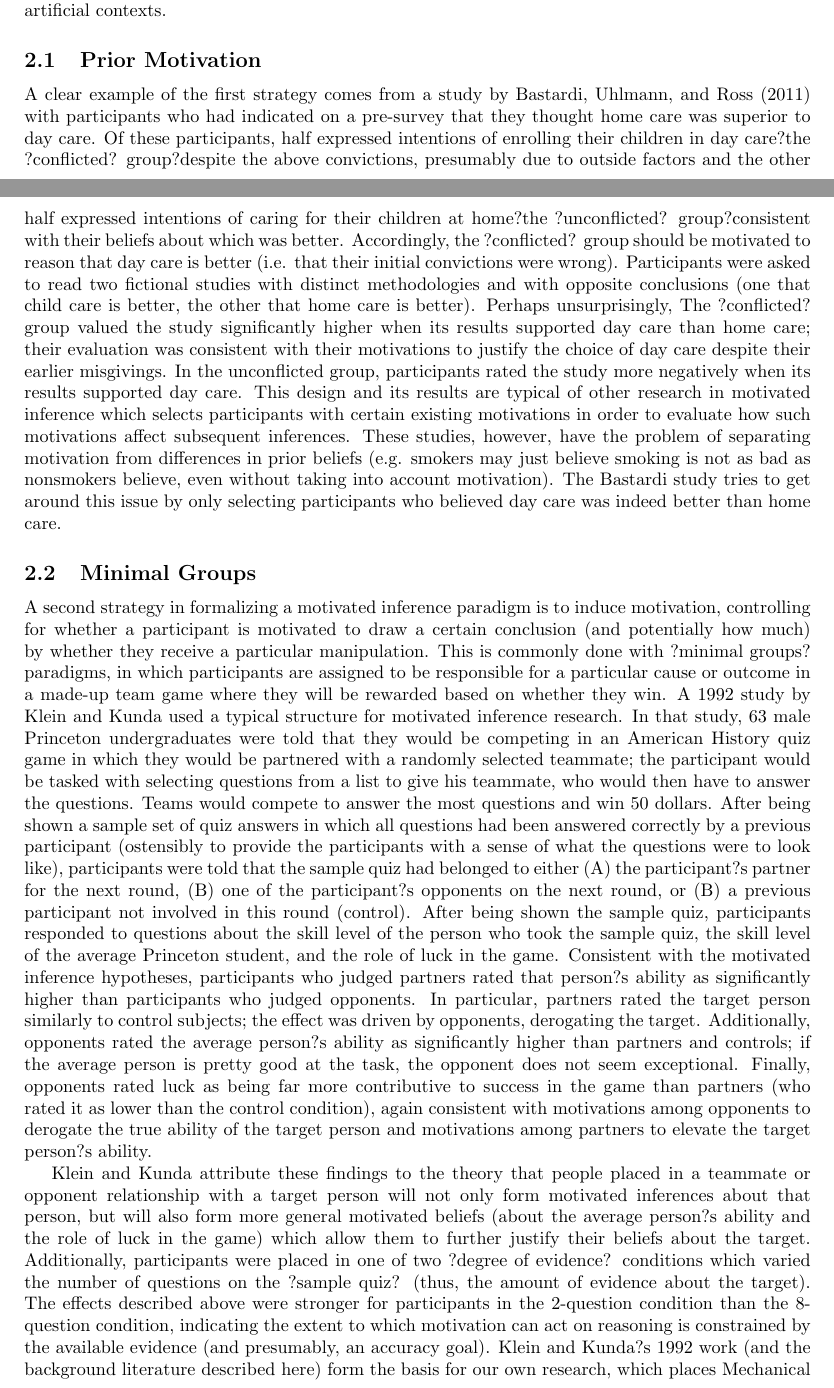
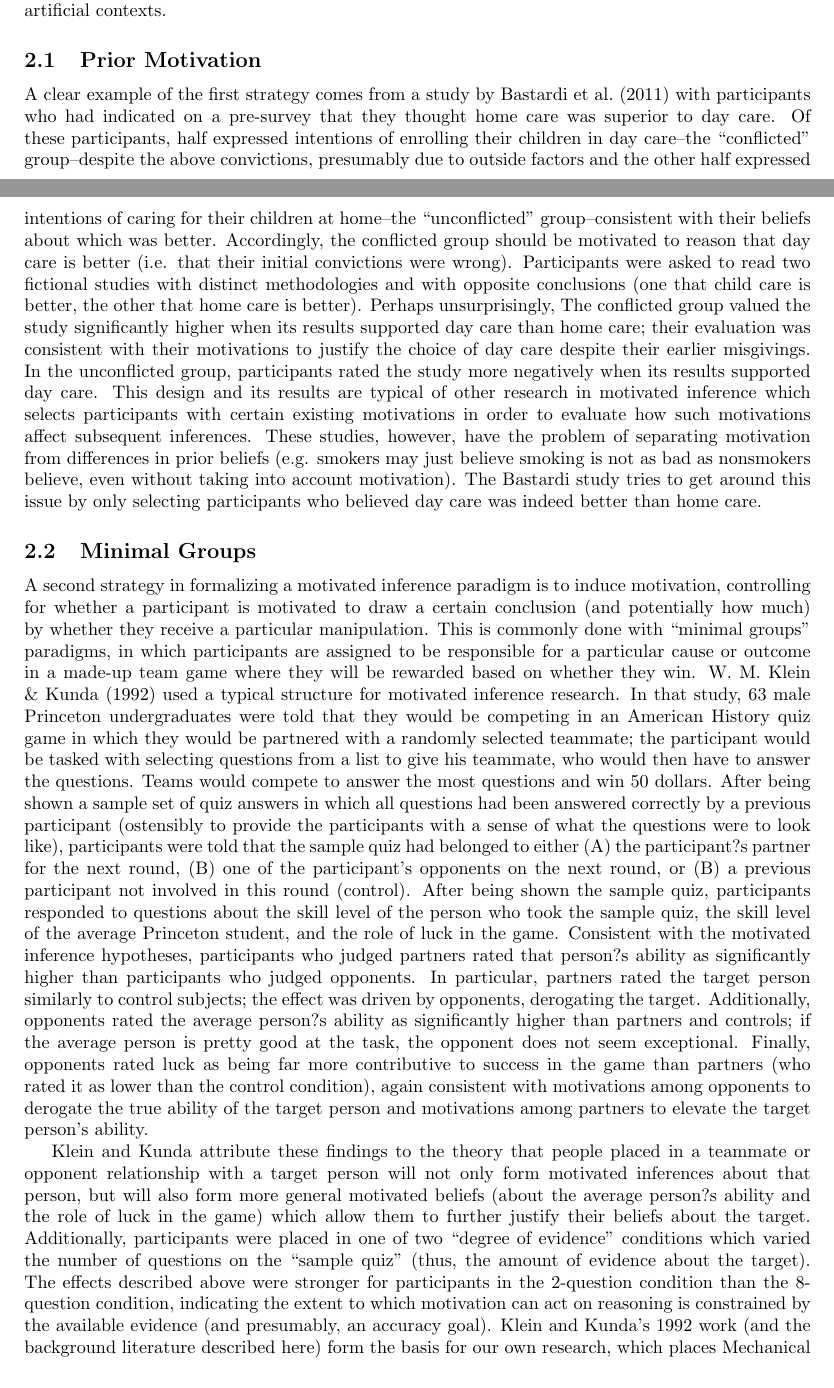
Before and after one commit to algekalipso1/motivated_reasoning, a LaTeX document (paper/motivation.tex): two parts of pages 2 and 3 of 9, joined at a grey line, cut so that both start at the same text. Compiled offline with pdfLaTeX.

Commit message:
adding citations

```diff
--- a/paper/motivation.tex
+++ b/paper/motivation.tex
@@ -62,24 +62,24 @@
 
 \section{Introduction}
 
-Research in motivated reasoning explores the intuitive idea that we are more likely to believe things we want to believe. While perhaps credible prima facie, any theory of reasoning as sensitive to motivation must account for the fact that most of us do not walk around in a world entirely of our own motivated fabrication. Classic findings in motivated reasoning establish the dynamic influence of our desires on cognition, inference, and reasoning while exploring the limits of the phenomenon--where it stems from and how it is constrained by competing goals of accuracy and accounting of evidence. In this paper, we discuss significant work in motivated reasoning and describe a set of experiments aimed at reproducing results from Klein and Kunda (1992) with subjects on Mechanical Turk. We compare these results to a set of cognitive models programmed in the probabilistic language Church, which allows for quantitative comparison of the features of motivated reasoning. We raise critical issues for the motivated reasoning paradigm and discuss future directions for research in this area.
+Research in motivated reasoning explores the intuitive idea that we are more likely to believe things we want to believe. While perhaps credible prima facie, any theory of reasoning as sensitive to motivation must account for the fact that most of us do not walk around in a world entirely of our own motivated fabrication. Classic findings in motivated reasoning establish the dynamic influence of our desires on cognition, inference, and reasoning while exploring the limits of the phenomenon--where it stems from and how it is constrained by competing goals of accuracy and accounting of evidence. In this paper, we discuss significant work in motivated reasoning and describe a set of experiments aimed at reproducing results from \citep{Klein1992} with subjects on Mechanical Turk. We compare these results to a set of cognitive models programmed in the probabilistic language Church, which allows for quantitative comparison of the features of motivated reasoning. We raise critical issues for the motivated reasoning paradigm and discuss future directions for research in this area.
 
 \subsection{Background: Dissonance and Optimism}
-Current theories about motivated reasoning emerged from earlier work on cognitive dissonance and optimism biases. Research done in the tradition of cognitive dissonance suggests some relationship between effort and subjective probability of events occuring. Yaryan and Festinger (1961) found that people who exerted energy memorizing lists in preparation for an uncertain future event (a ``pop-quiz") believed more strongly that the event would occur in comparison to subjects who only had to read over the lists in preparation. Arrowood and Ross (1966) suggest the Yaryan and Festinger (1961) effect may in part be due to add``itional cues that the manipulation of effort may have afforded. In addition, they suggest the anticipation of effort expense is sufficient to manipulate subjective probability. They replicated the basic setup of Yaryan and Festinger (1961) with 110 (71 female) undergraduates. They used the same 6-point forced-choice scale which had no option for ``equal likelihood''. However, about 10\% of subjects responded with a write-in answer for ``equal likelihood''. Within the high anticipated effort group, 35 thought they would take the test they studied for, while only 14 thought they would take the other test, and 6 responded equal likelihood (64\%-25\%-11\%) vs. 23-28-1 (44\%-54\%-2\%). The participants were also instructed to write down the percentage of people present that would have to take the various tests (``objective probability''). Those estimates do not differ appreciably from 50\%-50\%.
+Current theories about motivated reasoning emerged from earlier work on cognitive dissonance and optimism biases. Research done in the tradition of cognitive dissonance suggests some relationship between effort and subjective probability of events occuring. In \citet{Yaryan1961}, people who exerted energy memorizing lists in preparation for an uncertain future event (a ``pop-quiz") believed more strongly that the event would occur in comparison to subjects who only had to read over the lists in preparation. \citet{Arrowood1966} suggest the Yaryan and Festinger (1961) effect may in part be due to additional cues that the manipulation of effort may have afforded. In addition, they suggest the anticipation of effort expense is sufficient to manipulate subjective probability. They replicated the basic setup of Yaryan and Festinger (1961) with 110 (71 female) undergraduates. They used the same 6-point forced-choice scale which had no option for ``equal likelihood''. However, about 10\% of subjects responded with a write-in answer for ``equal likelihood''. Within the high anticipated effort group, 35 thought they would take the test they studied for, while only 14 thought they would take the other test, and 6 responded equal likelihood (64\%-25\%-11\%) vs. 23-28-1 (44\%-54\%-2\%). The participants were also instructed to write down the percentage of people present that would have to take the various tests (``objective probability''). Those estimates do not differ appreciably from 50\%-50\%.
 
-In a more contemporary literature, these findings may be referred to as the optimism bias, insofar as effort or expected effort can be construed as a cost and the opportunity to demonstrate one?s ability can be construed as a reward. The term optimism bias is defined broadly as ``the tendency to think that risk is less for oneself than for one's peers'' (C.T.F. Klein \& Helweg-Larsen 2002). In this literature, there is a suggested association between the optimistic bias and perceived control over the future event in question. Within this space, Taylor and Brown (1988) discuss results challenging the notion that ``accurate perceptions of the self, the world, and the future are essential for mental health''. In particular, they outline three trends in reasoning that contradict this notion of human psychology as consistently in tune with reality: unrealistically positive self-evaluations, exaggerated perceptions of control, and unrealistic optimism. All of these fall under what Taylor and Brown call a general pattern of positive self illusions. We will return to the ideas of unrealistic optimism and overly-positive self-evaluation in our own modeling, discussed below. [EXAMPLE] [EXAMPLE]. From these early results emerges a picture of human reasoning agents as frequently susceptible to the beliefs which suit them best, even when such beliefs run at odds with laws of probability or causality.
+In a more contemporary literature, these findings may be referred to as the optimism bias, insofar as effort or expected effort can be construed as a cost and the opportunity to demonstrate one?s ability can be construed as a reward. The term optimism bias is defined broadly as ``the tendency to think that risk is less for oneself than for one's peers'' \citet{Klein2002}. In this literature, there is a suggested association between the optimistic bias and perceived control over the future event in question. Within this space, \citet{Taylor1988} discuss results challenging the notion that ``accurate perceptions of the self, the world, and the future are essential for mental health''. In particular, they outline three trends in reasoning that contradict this notion of human psychology as consistently in tune with reality: unrealistically positive self-evaluations, exaggerated perceptions of control, and unrealistic optimism. All of these fall under what Taylor and Brown call a general pattern of positive self illusions. We will return to the ideas of unrealistic optimism and overly-positive self-evaluation in our own modeling, discussed below. [EXAMPLE] [EXAMPLE]. From these early results emerges a picture of human reasoning agents as frequently susceptible to the beliefs which suit them best, even when such beliefs run at odds with laws of probability or causality.
 
 \subsection{Motivated Reasoning}
-The notion that we are, at least in certain reasoning contexts, likely to adopt the belief which coheres with a high-level tendency towards optimism and positive self-evaluation over the belief which more strictly attends to the demands of rationality forms the basis for research in motivated reasoning. In ?The Case for Motivated Reasoning? (1990), Ziva Kunda proposes an underlying mechanism for this paradigm, namely that the motivation to arrive at a particular conclusion can lead us to adopt biased strategies for accessing, constructing, and evaluating beliefs which are most likely to support this conclusion. Critically, Kunda argues that this is a process constrained by the motivation to arrive at the conclusion which is most accurate; the idea that motivated inference is constrained by accuracy motivations is supported by work showing that increasing the need for accuracy through the threat of external evaluation, public display of one?s judgments, or the possibility of having to defend them, reduces cognitive biases. On the flip side, Kunda argues that motivated reasoning occurs when the evidence for a desired conclusion is such that a dispassionate observer might be convinced of the conclusion?in other words, where we can sufficiently justify a desired belief, we are far more likely to adopt it even when doing so does not conform with the desire for accuracy. An array of evidence from research on cognitive biases and dissonance reviewed by Kunda suggests that beliefs about the self, beliefs about others, and beliefs about future outcomes, on the basis of certain kinds of evidence, will trend away from what is strictly accurate and towards what we would most like to believe. [EXAMPLE OF BELIEF ABOUT SELF] [EXAMPLE OF BELIEF ABOUT OTHERS] [EXAMPLE OF BELIEF ABOUT EVENTS]. The key departure from earlier research on dissonance is the observation that across these areas of reasoning, the inconsistency between possible beliefs is accompanied by an inducement of motivation for one belief or another: it is the directional goals and not the inconsistency which causes the behavior. Kunda argues that future research in this domain ought to address the biased mechanisms of memory access evidence evaluation which seem to support the formation of motivated beliefs.
+The notion that we are, at least in certain reasoning contexts, likely to adopt the belief which coheres with a high-level tendency towards optimism and positive self-evaluation over the belief which more strictly attends to the demands of rationality forms the basis for research in motivated reasoning. In ``The Case for Motivated Reasoning'' \citet{Kunda1990}, Ziva Kunda proposes an underlying mechanism for this paradigm, namely that the motivation to arrive at a particular conclusion can lead us to adopt biased strategies for accessing, constructing, and evaluating beliefs which are most likely to support this conclusion. Critically, Kunda argues that this is a process constrained by the motivation to arrive at the conclusion which is most accurate; the idea that motivated inference is constrained by accuracy motivations is supported by work showing that increasing the need for accuracy through the threat of external evaluation, public display of one's judgments, or the possibility of having to defend them, reduces cognitive biases. On the flip side, Kunda argues that motivated reasoning occurs when the evidence for a desired conclusion is such that a dispassionate observer might be convinced of the conclusion?in other words, where we can sufficiently justify a desired belief, we are far more likely to adopt it even when doing so does not conform with the desire for accuracy. An array of evidence from research on cognitive biases and dissonance reviewed by Kunda suggests that beliefs about the self, beliefs about others, and beliefs about future outcomes, on the basis of certain kinds of evidence, will trend away from what is strictly accurate and towards what we would most like to believe. [EXAMPLE OF BELIEF ABOUT SELF] [EXAMPLE OF BELIEF ABOUT OTHERS] [EXAMPLE OF BELIEF ABOUT EVENTS]. The key departure from earlier research on dissonance is the observation that across these areas of reasoning, the inconsistency between possible beliefs is accompanied by an inducement of motivation for one belief or another: it is the directional goals and not the inconsistency which causes the behavior. Kunda argues that future research in this domain ought to address the biased mechanisms of memory access evidence evaluation which seem to support the formation of motivated beliefs.
 \section{Methodology: Prior Motivations and Minimal groups}
 The goal of further dissecting the motivated reasoning process raises questions about how best to test hypotheses in this domain, drawing on and altering earlier paradigms in dissonance research. If we take the basic elements of motivated reasoning to be i.) the desire to arrive at a certain conclusion, ii.) a set of available conclusions in which the one desired is not necessarily consistent with the desire for accuracy, and iii.) some evidence on which we are asked to base a conclusion, experiments in motivated reasoning will control for some of these while manipulating others. Doing so raises certain methodological challenges, most notably the question of how best to generate the first component above in a way that allows for control and manipulation groups. Research on motivated cognition has taken two tacks at resolving this possible confound. The first is to select an issue around which we expect some people to have a pre-existing motivation, and the second is to induce motivation in artificial contexts.
 \subsection{Prior Motivation}
-A clear example of the first strategy comes from a study by Bastardi, Uhlmann, and Ross (2011) with participants who had indicated on a pre-survey that they thought home care was superior to day care. Of these participants, half expressed intentions of enrolling their children in day care?the ?conflicted? group?despite the above convictions, presumably due to outside factors and the other half expressed intentions of caring for their children at home?the ?unconflicted? group?consistent with their beliefs about which was better. Accordingly, the ?conflicted? group should be motivated to reason that day care is better (i.e. that their initial convictions were wrong). Participants were asked to read two fictional studies with distinct methodologies and with opposite conclusions (one that child care is better, the other that home care is better). Perhaps unsurprisingly, The ?conflicted? group valued the study significantly higher when its results supported day care than home care; their evaluation was consistent with their motivations to justify the choice of day care despite their earlier misgivings. In the unconflicted group, participants rated the study more negatively when its results supported day care. This design and its results are typical of other research in motivated inference which selects participants with certain existing motivations in order to evaluate how such motivations affect subsequent inferences. These studies, however, have the problem of separating motivation from differences in prior beliefs (e.g. smokers may just believe smoking is not as bad as nonsmokers believe, even without taking into account motivation). The Bastardi study tries to get around this issue by only selecting participants who believed day care was indeed better than home care.
+A clear example of the first strategy comes from a study by \citet{Bastardi2011} with participants who had indicated on a pre-survey that they thought home care was superior to day care. Of these participants, half expressed intentions of enrolling their children in day care--the ``conflicted'' group--despite the above convictions, presumably due to outside factors and the other half expressed intentions of caring for their children at home--the ``unconflicted'' group--consistent with their beliefs about which was better. Accordingly, the conflicted group should be motivated to reason that day care is better (i.e. that their initial convictions were wrong). Participants were asked to read two fictional studies with distinct methodologies and with opposite conclusions (one that child care is better, the other that home care is better). Perhaps unsurprisingly, The conflicted group valued the study significantly higher when its results supported day care than home care; their evaluation was consistent with their motivations to justify the choice of day care despite their earlier misgivings. In the unconflicted group, participants rated the study more negatively when its results supported day care. This design and its results are typical of other research in motivated inference which selects participants with certain existing motivations in order to evaluate how such motivations affect subsequent inferences. These studies, however, have the problem of separating motivation from differences in prior beliefs (e.g. smokers may just believe smoking is not as bad as nonsmokers believe, even without taking into account motivation). The Bastardi study tries to get around this issue by only selecting participants who believed day care was indeed better than home care.
 \subsection{Minimal Groups}
-A second strategy in formalizing a motivated inference paradigm is to induce motivation, controlling for whether a participant is motivated to draw a certain conclusion (and potentially how much) by whether they receive a particular manipulation. This is commonly done with ?minimal groups? paradigms, in which participants are assigned to be responsible for a particular cause or outcome in a made-up team game where they will be rewarded based on whether they win. A 1992 study by Klein and Kunda used a typical structure for motivated inference research. In that study, 63 male Princeton undergraduates were told that they would be competing in an American History quiz game in which they would be partnered with a randomly selected teammate; the participant would be tasked with selecting questions from a list to give his teammate, who would then have to answer the questions. Teams would compete to answer the most questions and win 50 dollars. After being shown a sample set of quiz answers in which all questions had been answered correctly by a previous participant (ostensibly to provide the participants with a sense of what the questions were to look like), participants were told that the sample quiz had belonged to either (A) the participant?s partner for the next round, (B) one of the participant?s opponents on the next round, or (B) a previous participant not involved in this round (control). After being shown the sample quiz, participants responded to questions about the skill level of the person who took the sample quiz, the skill level of the average Princeton student, and the role of luck in the game.
-Consistent with the motivated inference hypotheses, participants who judged partners rated that person?s ability as significantly higher than participants who judged opponents. In particular, partners rated the target person similarly to control subjects; the effect was driven by opponents, derogating the target. Additionally, opponents rated the average person?s ability as significantly higher than partners and controls; if the average person is pretty good at the task, the opponent does not seem exceptional. Finally, opponents rated luck as being far more contributive to success in the game than partners (who rated it as lower than the control condition), again consistent with motivations among opponents to derogate the true ability of the target person and motivations among partners to elevate the target person?s ability.
+A second strategy in formalizing a motivated inference paradigm is to induce motivation, controlling for whether a participant is motivated to draw a certain conclusion (and potentially how much) by whether they receive a particular manipulation. This is commonly done with ``minimal groups'' paradigms, in which participants are assigned to be responsible for a particular cause or outcome in a made-up team game where they will be rewarded based on whether they win. \citet{Klein1992} used a typical structure for motivated inference research. In that study, 63 male Princeton undergraduates were told that they would be competing in an American History quiz game in which they would be partnered with a randomly selected teammate; the participant would be tasked with selecting questions from a list to give his teammate, who would then have to answer the questions. Teams would compete to answer the most questions and win 50 dollars. After being shown a sample set of quiz answers in which all questions had been answered correctly by a previous participant (ostensibly to provide the participants with a sense of what the questions were to look like), participants were told that the sample quiz had belonged to either (A) the participant?s partner for the next round, (B) one of the participant's opponents on the next round, or (B) a previous participant not involved in this round (control). After being shown the sample quiz, participants responded to questions about the skill level of the person who took the sample quiz, the skill level of the average Princeton student, and the role of luck in the game.
+Consistent with the motivated inference hypotheses, participants who judged partners rated that person?s ability as significantly higher than participants who judged opponents. In particular, partners rated the target person similarly to control subjects; the effect was driven by opponents, derogating the target. Additionally, opponents rated the average person?s ability as significantly higher than partners and controls; if the average person is pretty good at the task, the opponent does not seem exceptional. Finally, opponents rated luck as being far more contributive to success in the game than partners (who rated it as lower than the control condition), again consistent with motivations among opponents to derogate the true ability of the target person and motivations among partners to elevate the target person's ability.
 
-Klein and Kunda attribute these findings to the theory that people placed in a teammate or opponent relationship with a target person will not only form motivated inferences about that person, but will also form more general motivated beliefs (about the average person?s ability and the role of luck in the game) which allow them to further justify their beliefs about the target. Additionally, participants were placed in one of two ?degree of evidence? conditions which varied the number of questions on the ?sample quiz? (thus, the amount of evidence about the target). The effects described above were stronger for participants in the 2-question condition than the 8-question condition, indicating the extent to which motivation can act on reasoning is constrained by the available evidence (and presumably, an accuracy goal). Klein and Kunda?s 1992 work (and the background literature described here) form the basis for our own research, which places Mechanical Turk users in a minimal group setting and, after providing some evidence about earlier results from another Turker, elicits judgments about the ability of this player, who is to be either the participant?s teammate, opponent, or neither in the upcoming game. In what follows, we discuss computational models for this experiment as well as the empirical results.
+Klein and Kunda attribute these findings to the theory that people placed in a teammate or opponent relationship with a target person will not only form motivated inferences about that person, but will also form more general motivated beliefs (about the average person?s ability and the role of luck in the game) which allow them to further justify their beliefs about the target. Additionally, participants were placed in one of two ``degree of evidence'' conditions which varied the number of questions on the ``sample quiz'' (thus, the amount of evidence about the target). The effects described above were stronger for participants in the 2-question condition than the 8-question condition, indicating the extent to which motivation can act on reasoning is constrained by the available evidence (and presumably, an accuracy goal). Klein and Kunda's 1992 work (and the background literature described here) form the basis for our own research, which places Mechanical Turk users in a minimal group setting and, after providing some evidence about earlier results from another Turker, elicits judgments about the ability of this player, who is to be either the participant?s teammate, opponent, or neither in the upcoming game. In what follows, we discuss computational models for this experiment as well as the empirical results.
 
 \section{Two computational models}
 
```
Also changed, not shown: paper/motivation.bib (+11 -0 lines), paper/motivation.pdf, 3 other files.
